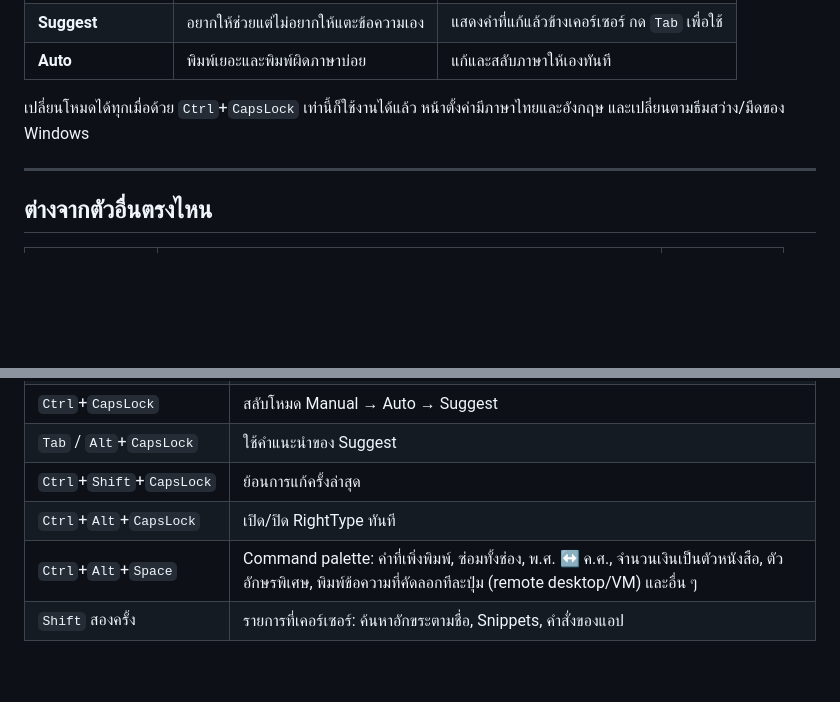
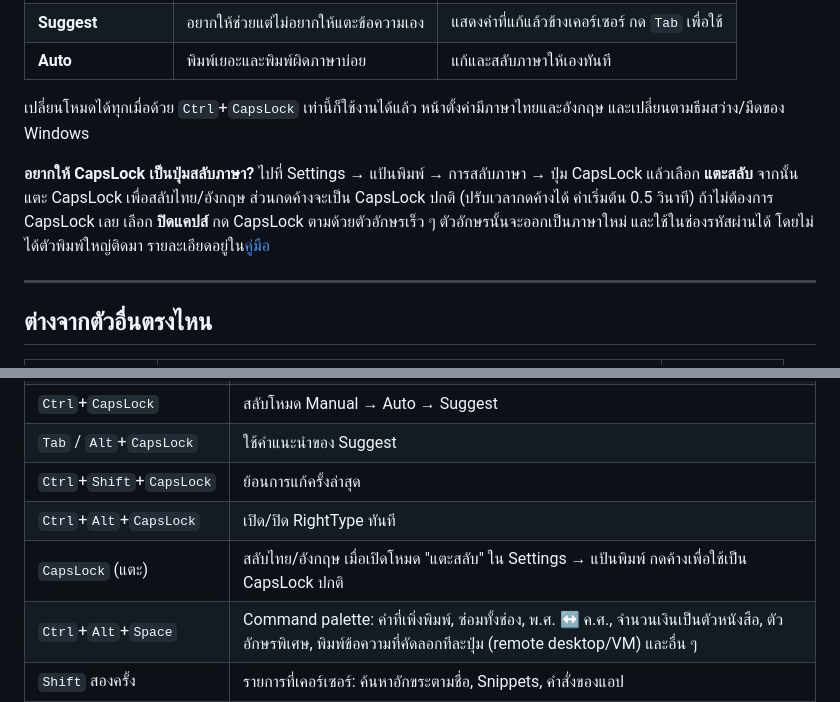
Before and after one commit to k-affan-th/RightType, a Markdown page: README.md, 2 parts joined by grey strips. Drawn GitHub-style; folded sections open; blank space fills up the shorter version.

Commit message:
docs: CapsLock language key in the README, password-field behaviour in the guide

```diff
--- a/README.md
+++ b/README.md
@@ -86,6 +86,11 @@ Get-FileHash -Algorithm SHA256 .\RightType-<เวอร์ชัน>-setup.exe
 เปลี่ยนโหมดได้ทุกเมื่อด้วย `Ctrl`+`CapsLock` เท่านี้ก็ใช้งานได้แล้ว
 หน้าตั้งค่ามีภาษาไทยและอังกฤษ และเปลี่ยนตามธีมสว่าง/มืดของ Windows
 
+**อยากให้ CapsLock เป็นปุ่มสลับภาษา?** ไปที่ Settings → แป้นพิมพ์ → การสลับภาษา → ปุ่ม CapsLock แล้วเลือก
+**แตะสลับ** จากนั้นแตะ CapsLock เพื่อสลับไทย/อังกฤษ ส่วนกดค้างจะเป็น CapsLock ปกติ (ปรับเวลากดค้างได้ ค่าเริ่มต้น 0.5 วินาที)
+ถ้าไม่ต้องการ CapsLock เลย เลือก **ปิดแคปส์** กด CapsLock ตามด้วยตัวอักษรเร็ว ๆ ตัวอักษรนั้นจะออกเป็นภาษาใหม่ และใช้ในช่องรหัสผ่านได้
+โดยไม่ได้ตัวพิมพ์ใหญ่ติดมา รายละเอียดอยู่ใน[คู่มือ](docs/GUIDE.md)
+
 ---
 
 ## ต่างจากตัวอื่นตรงไหน
@@ -127,6 +132,7 @@ Get-FileHash -Algorithm SHA256 .\RightType-<เวอร์ชัน>-setup.exe
 | `Tab` / `Alt`+`CapsLock` | ใช้คำแนะนำของ Suggest |
 | `Ctrl`+`Shift`+`CapsLock` | ย้อนการแก้ครั้งล่าสุด |
 | `Ctrl`+`Alt`+`CapsLock` | เปิด/ปิด RightType ทันที |
+| `CapsLock` (แตะ) | สลับไทย/อังกฤษ เมื่อเปิดโหมด "แตะสลับ" ใน Settings → แป้นพิมพ์ กดค้างเพื่อใช้เป็น CapsLock ปกติ |
 | `Ctrl`+`Alt`+`Space` | Command palette: คำที่เพิ่งพิมพ์, ซ่อมทั้งช่อง, พ.ศ. ↔ ค.ศ., จำนวนเงินเป็นตัวหนังสือ, ตัวอักษรพิเศษ, พิมพ์ข้อความที่คัดลอกทีละปุ่ม (remote desktop/VM) และอื่น ๆ |
 | `Shift` สองครั้ง | รายการที่เคอร์เซอร์: ค้นหาอักขระตามชื่อ, Snippets, คำสั่งของแอป |
 | `Ctrl`+`Backspace` | หลังพิมพ์ไทย ลบทีละคำไทย |
```
Also changed, not shown: docs/GUIDE.md (+2 -1 lines).
